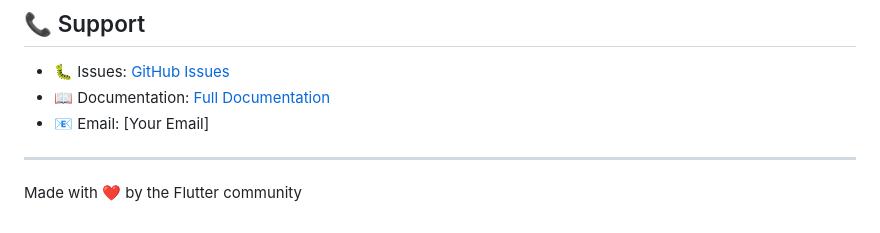
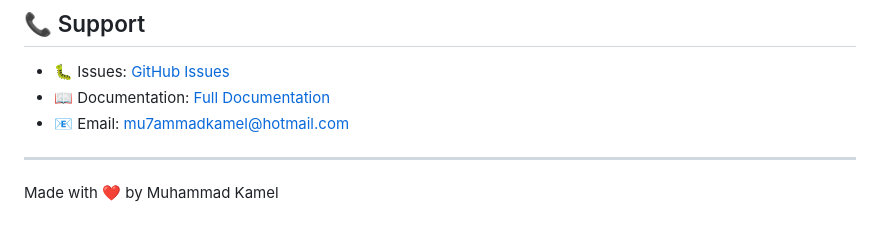
Before and after one commit to muhammadkamel/flutter_screenutil_plus, a Markdown page: README.md, the part around the change. Drawn GitHub-style.

Commit message:
docs: update README.md with new contact information and author attribution

```diff
--- a/README.md
+++ b/README.md
@@ -672,8 +672,8 @@ This project is licensed under the MIT License - see the [LICENSE](LICENSE) file
 
 - 🐛 Issues: [GitHub Issues](https://github.com/muhammadkamel/flutter_screenutil_plus/issues)
 - 📖 Documentation: [Full Documentation](https://pub.dev/documentation/flutter_screenutil_plus/latest/)
-- 📧 Email: [Your Email]
+- 📧 Email: [mu7ammadkamel@hotmail.com](mailto:mu7ammadkamel@hotmail.com)
 
 ---
 
-Made with ❤️ by the Flutter community
+Made with ❤️ by Muhammad Kamel
```
